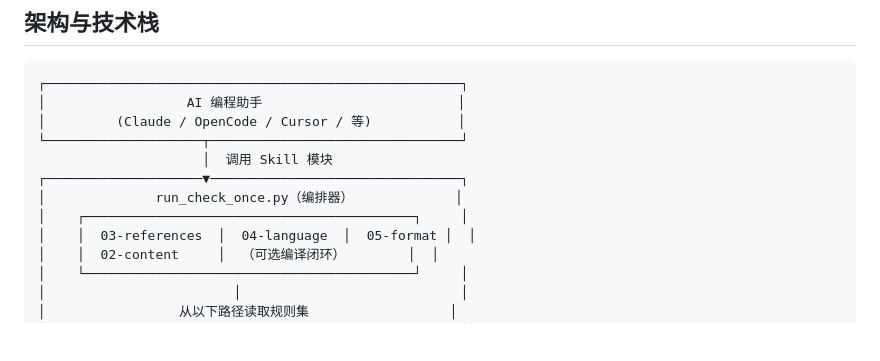
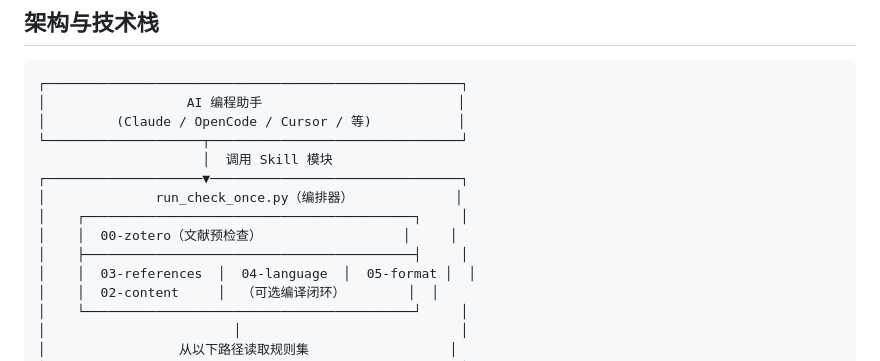
Before and after one commit to quzhiii/thesis-skills, a Markdown page: README.zh-CN.md, the part around the change. Rendered like a GitHub page; blank space fills up the shorter version.

Commit message:
docs: update architecture diagram to include 00-zotero module

```diff
--- a/README.zh-CN.md
+++ b/README.zh-CN.md
@@ -104,6 +104,8 @@ thesis-6-skills/
 ┌────────────────────▼────────────────────────────────┐
 │              run_check_once.py（编排器）             │
 │    ┌──────────────────────────────────────────┐     │
+│    │  00-zotero（文献预检查）                  │     │
+│    ├──────────────────────────────────────────┤     │
 │    │  03-references  │  04-language  │  05-format │  │
 │    │  02-content     │  （可选编译闭环）        │  │
 │    └──────────────────────────────────────────┘     │
```
Also changed, not shown: README.md (+2 -0 lines).
